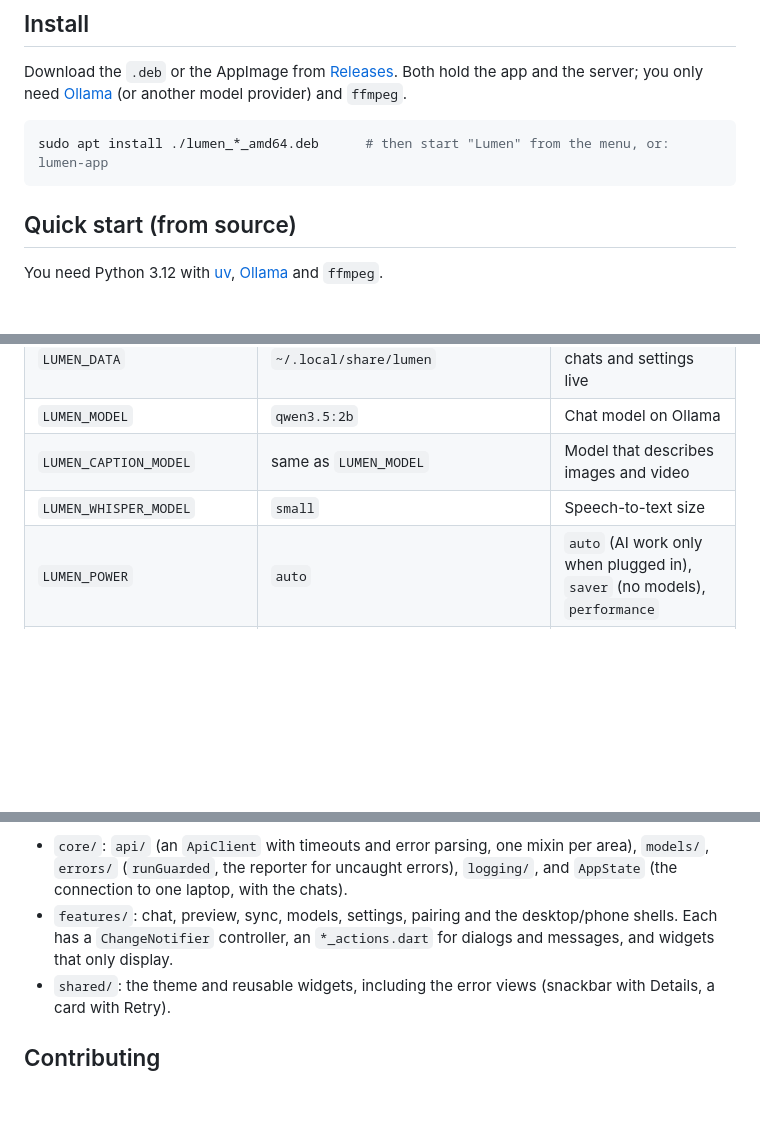
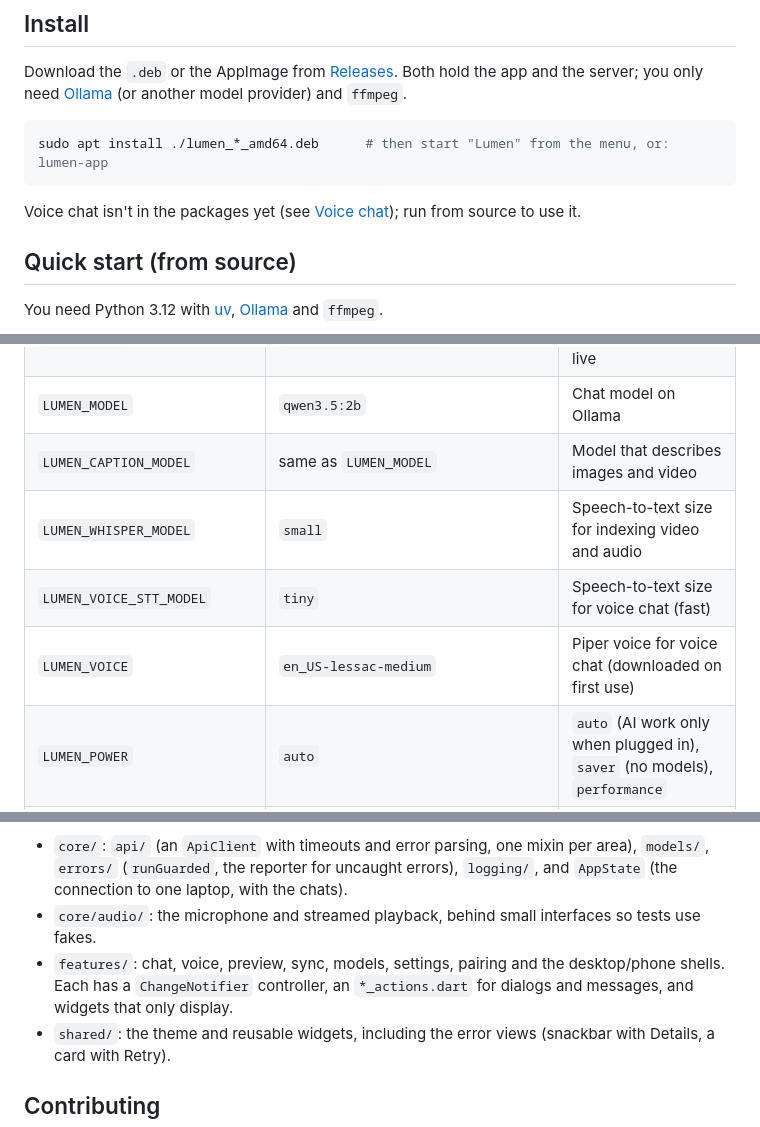
Before and after one commit to wasif-farooq/lumen, a Markdown page: README.md, 3 parts joined by grey strips. Drawn GitHub-style; blank space fills up the shorter version.

````diff
--- a/README.md
+++ b/README.md
@@ -42,6 +44,8 @@ Download the `.deb` or the AppImage from [Releases](https://github.com/wasif-far
 ```bash
 sudo apt install ./lumen_*_amd64.deb      # then start "Lumen" from the menu, or: lumen-app
 ```
+
+Voice chat isn't in the packages yet (see [Voice chat](#voice-chat)); run from source to use it.
 
 ## Quick start (from source)
 
@@ -110,7 +133,9 @@ Most settings live in the app (Settings → General / Models / Sync). Environmen
 | `LUMEN_DATA` | `~/.local/share/lumen` | Where the index, chats and settings live |
 | `LUMEN_MODEL` | `qwen3.5:2b` | Chat model on Ollama |
 | `LUMEN_CAPTION_MODEL` | same as `LUMEN_MODEL` | Model that describes images and video |
-| `LUMEN_WHISPER_MODEL` | `small` | Speech-to-text size |
+| `LUMEN_WHISPER_MODEL` | `small` | Speech-to-text size for indexing video and audio |
+| `LUMEN_VOICE_STT_MODEL` | `tiny` | Speech-to-text size for voice chat (fast) |
+| `LUMEN_VOICE` | `en_US-lessac-medium` | Piper voice for voice chat (downloaded on first use) |
 | `LUMEN_POWER` | `auto` | `auto` (AI work only when plugged in), `saver` (no models), `performance` |
 | `LUMEN_CPU_ONLY` | `0` | `1` keeps every model on the CPU |
 | `LUMEN_THREADS` | `4` | CPU threads for indexing |
@@ -173,7 +199,8 @@ Errors are raised as `core.errors` types (`NotFound`, `InvalidInput`, `Conflict`
 The app (`app/lib/`) has the same shape:
 
 - `core/`: `api/` (an `ApiClient` with timeouts and error parsing, one mixin per area), `models/`, `errors/` (`runGuarded`, the reporter for uncaught errors), `logging/`, and `AppState` (the connection to one laptop, with the chats).
-- `features/`: chat, preview, sync, models, settings, pairing and the desktop/phone shells. Each has a `ChangeNotifier` controller, an `*_actions.dart` for dialogs and messages, and widgets that only display.
+- `core/audio/`: the microphone and streamed playback, behind small interfaces so tests use fakes.
+- `features/`: chat, voice, preview, sync, models, settings, pairing and the desktop/phone shells. Each has a `ChangeNotifier` controller, an `*_actions.dart` for dialogs and messages, and widgets that only display.
 - `shared/`: the theme and reusable widgets, including the error views (snackbar with Details, a card with Retry).
 
 ## Contributing
````
Also changed, not shown: other parts of README.md (+23 -1 lines), docs/VOICE.md (+1 -1 lines).
